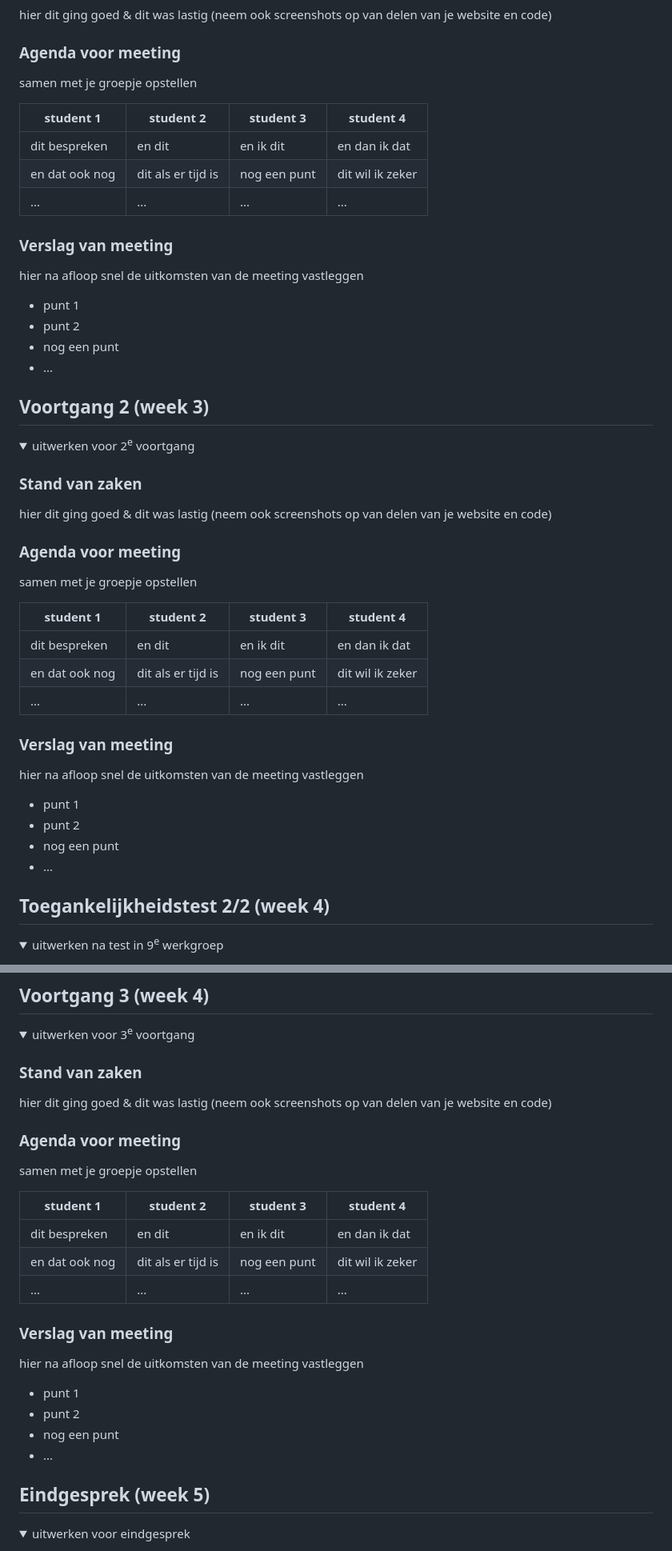
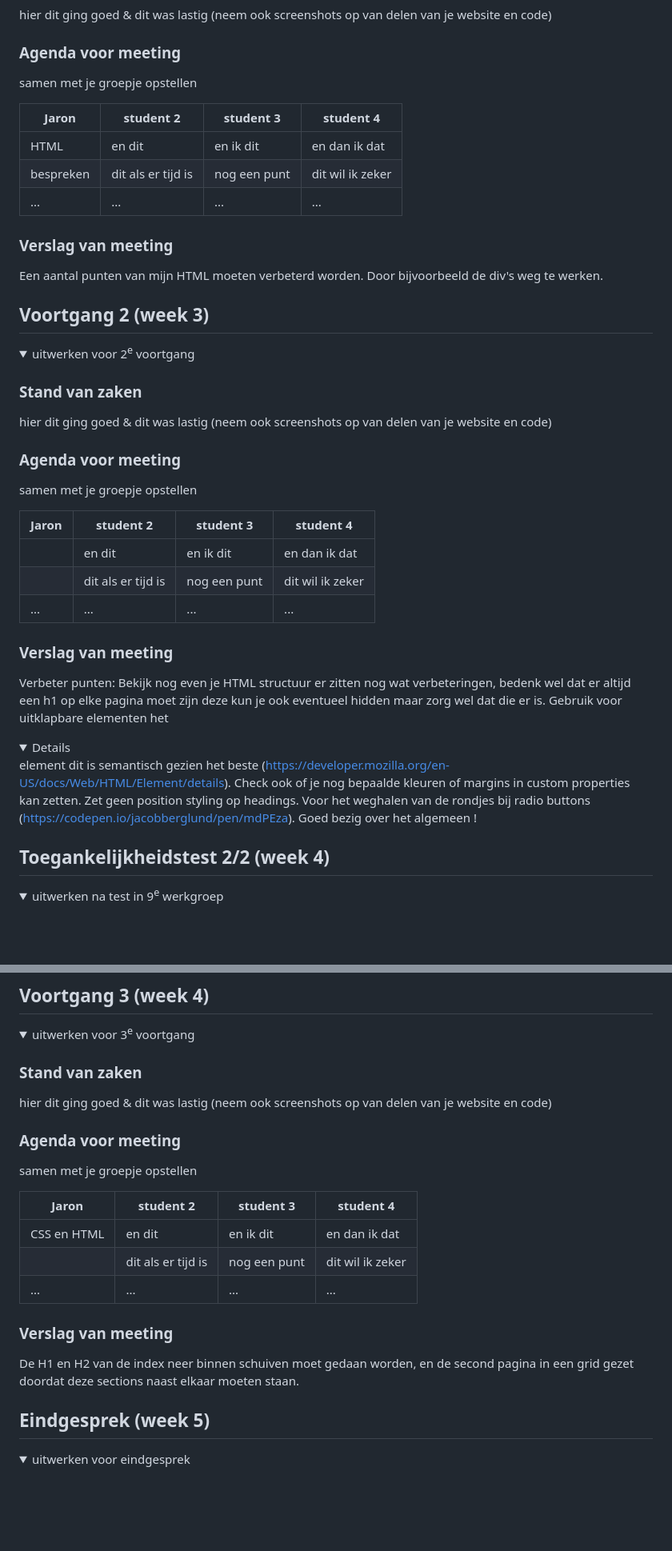
Before and after one commit to Jaron-Joel/fed, a Markdown page: README.md, 2 parts joined by grey strips. Shown: that part at 80% size. Rendered like a GitHub page; folded sections open; blank space fills up the shorter version.

```diff
--- a/README.md
+++ b/README.md
@@ -103,20 +103,15 @@ classicfootballshirts.com
   ### Agenda voor meeting
   samen met je groepje opstellen
 
-  | student 1      | student 2          | student 3    | student 4        |
+  | Jaron          | student 2          | student 3    | student 4        |
   | ---            | ---                | ---          | ---              |
-  | dit bespreken  | en dit             | en ik dit    | en dan ik dat    |
-  | en dat ook nog | dit als er tijd is | nog een punt | dit wil ik zeker |
+  | HTML           | en dit             | en ik dit    | en dan ik dat    |
+  | bespreken      | dit als er tijd is | nog een punt | dit wil ik zeker |
   | ...            | ...                | ...          | ...              |
 
 
   ### Verslag van meeting
-  hier na afloop snel de uitkomsten van de meeting vastleggen
-
-  - punt 1
-  - punt 2
-  - nog een punt
-  - ...
+  Een aantal punten van mijn HTML moeten verbeterd worden. Door bijvoorbeeld de div's weg te werken.
 
 </details>
 
@@ -136,20 +131,16 @@ classicfootballshirts.com
   ### Agenda voor meeting
   samen met je groepje opstellen
 
-  | student 1      | student 2          | student 3    | student 4        |
+  | Jaron          | student 2          | student 3    | student 4        |
   | ---            | ---                | ---          | ---              |
-  | dit bespreken  | en dit             | en ik dit    | en dan ik dat    |
-  | en dat ook nog | dit als er tijd is | nog een punt | dit wil ik zeker |
+  |                | en dit             | en ik dit    | en dan ik dat    |
+  |                | dit als er tijd is | nog een punt | dit wil ik zeker |
   | ...            | ...                | ...          | ...              |
 
 
   ### Verslag van meeting
-  hier na afloop snel de uitkomsten van de meeting vastleggen
-
-  - punt 1
-  - punt 2
-  - nog een punt
-- ...
+Verbeter punten:
+Bekijk nog even je HTML structuur er zitten nog wat verbeteringen, bedenk wel dat er altijd een h1 op elke pagina moet zijn deze kun je ook eventueel hidden maar zorg wel dat die er is. Gebruik voor uitklapbare elementen het <details> element dit is semantisch gezien het beste (https://developer.mozilla.org/en-US/docs/Web/HTML/Element/details).  Check ook of je nog bepaalde kleuren of margins in custom properties kan zetten. Zet geen position styling op headings. Voor het weghalen van de rondjes bij radio buttons (https://codepen.io/jacobberglund/pen/mdPEza). Goed bezig over het algemeen !
 
 </details>
 
@@ -180,24 +172,19 @@ classicfootballshirts.com
   hier dit ging goed & dit was lastig (neem ook screenshots op van delen van je website en code)
 
 
+
   ### Agenda voor meeting
   samen met je groepje opstellen
 
-  | student 1      | student 2          | student 3    | student 4        |
+  | Jaron          | student 2          | student 3    | student 4        |
   | ---            | ---                | ---          | ---              |
-  | dit bespreken  | en dit             | en ik dit    | en dan ik dat    |
-  | en dat ook nog | dit als er tijd is | nog een punt | dit wil ik zeker |
+  | CSS en HTML    | en dit             | en ik dit    | en dan ik dat    |
+  |                | dit als er tijd is | nog een punt | dit wil ik zeker |
   | ...            | ...                | ...          | ...              |
 
 
   ### Verslag van meeting
-  hier na afloop snel de uitkomsten van de meeting vastleggen
-
-  - punt 1
-  - punt 2
-  - nog een punt
-  - ...
-
+  De H1 en H2 van de index neer binnen schuiven moet gedaan worden, en de second pagina in een grid gezet doordat deze sections naast elkaar moeten staan.
 </details>
 
 
```
Also changed, not shown: other parts of README.md (+2 -1 lines).
